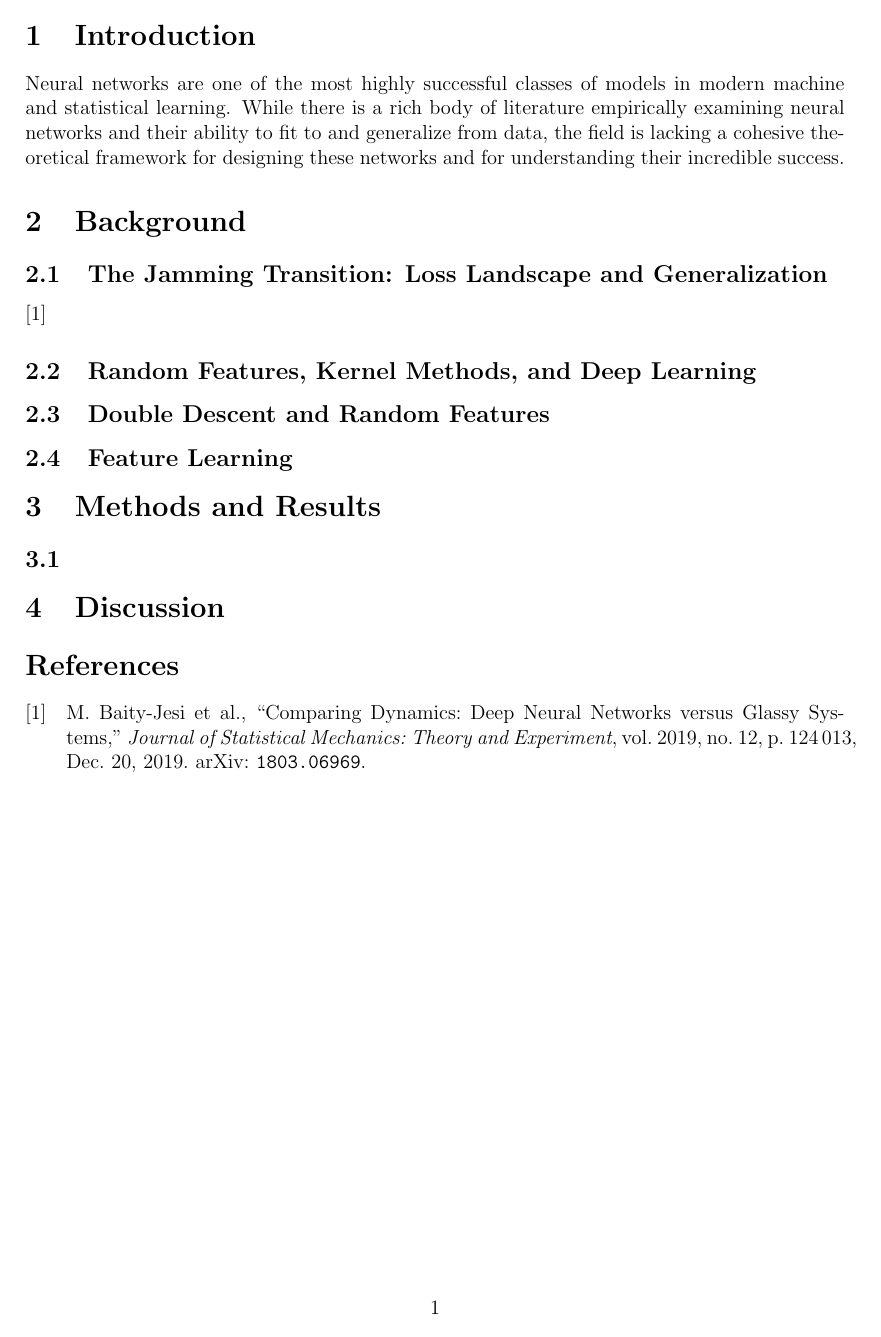
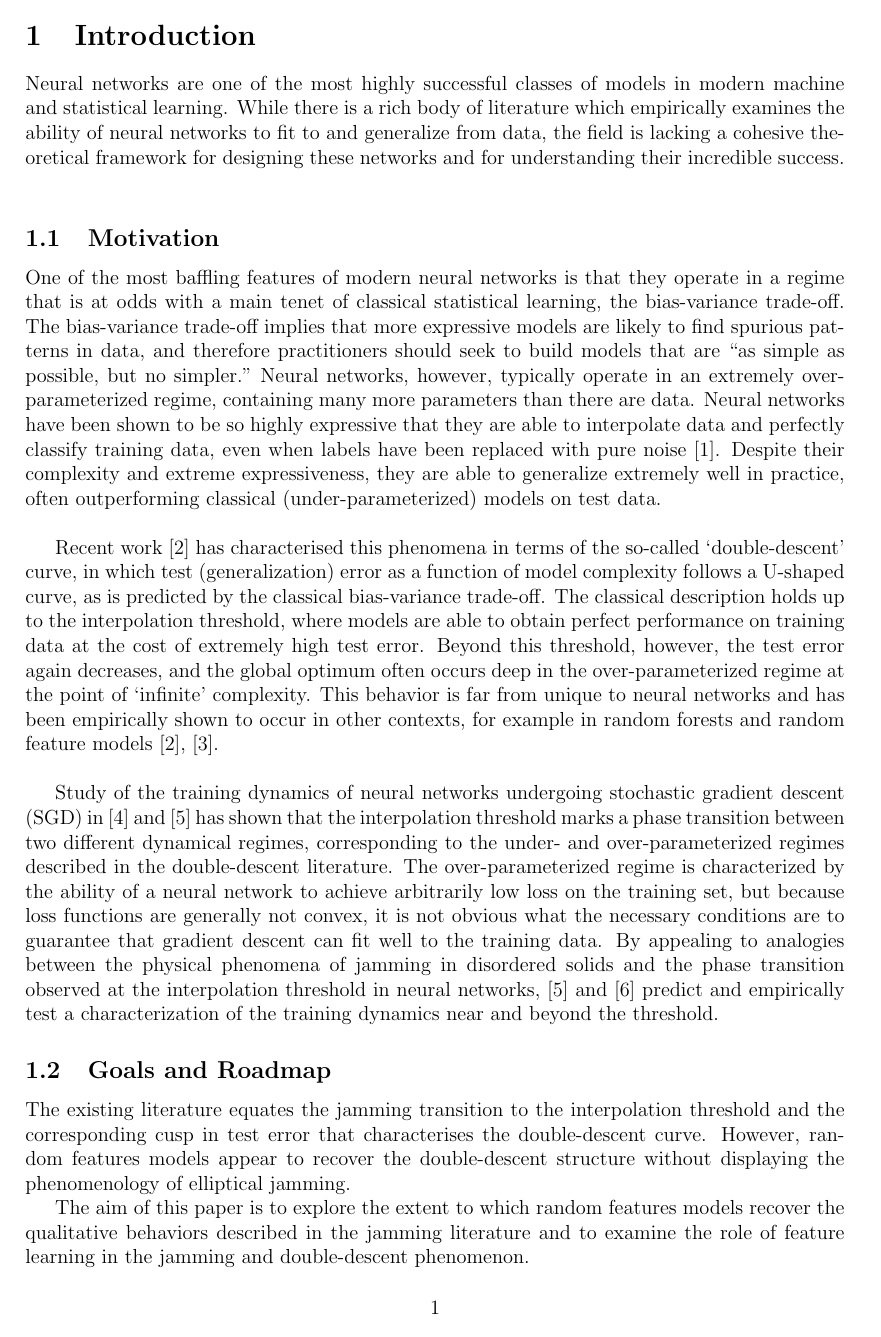
Before and after one commit to hudson-ai/random-features-jamming, a LaTeX paper (docs/main.tex): page 3 of 3 before the commit and page 3 of 4 after it. Compiled offline with pdfLaTeX.

Commit message:
Wrote most of the intro! The stuff on jamming and the goals are a little sketchy, but it feels good to see some structure starting to emerge.

```diff
--- a/docs/main.tex
+++ b/docs/main.tex
@@ -24,21 +23,29 @@
 \end{abstract}
 
 \section{Introduction}
-Neural networks are one of the most highly successful classes of models in modern machine and statistical learning. While there is a rich body of literature empirically examining neural networks and their ability to fit to and generalize from data, the field is lacking a cohesive theoretical framework for designing these networks and for understanding their incredible success.
+Neural networks are one of the most highly successful classes of models in modern machine and statistical learning. While there is a rich body of literature which empirically examines the ability of neural networks to fit to and generalize from data, the field is lacking a cohesive theoretical framework for designing these networks and for understanding their incredible success. \\
 
+\subsection{Motivation}
 
+One of the most baffling features of modern neural networks is that they operate in a regime that is at odds with a main tenet of classical statistical learning, the bias-variance trade-off. The bias-variance trade-off implies that more expressive models are likely to find spurious patterns in data, and therefore practitioners should seek to build models that are ``as simple as possible, but no simpler." Neural networks, however, typically operate in an extremely over-parameterized regime, containing many more parameters than there are data. Neural networks have been shown to be so highly expressive that they are able to interpolate data and perfectly classify training data, even when labels have been replaced with pure noise \cite{zhangUnderstandingDeepLearning2017}. Despite their complexity and extreme expressiveness, they are able to generalize extremely well in practice, often outperforming classical (under-parameterized) models on test data. \\
+
+Recent work \cite{belkinReconcilingModernMachine2019} has characterised this phenomena in terms of the so-called `double-descent' curve, in which test (generalization) error as a function of model complexity follows a U-shaped curve, as is predicted by the classical bias-variance trade-off. The classical description holds up to the interpolation threshold, where models are able to obtain perfect performance on training data at the cost of extremely high test error. Beyond this threshold, however, the test error again decreases, and the global optimum often occurs deep in the over-parameterized regime at the point of `infinite' complexity. This behavior is far from unique to neural networks and has been empirically shown to occur in other contexts, for example in random forests and random feature models \cite{belkinUnderstandDeepLearning2018, belkinReconcilingModernMachine2019}.\\
+
+Study of the training dynamics of neural networks undergoing stochastic gradient descent (SGD) in \cite{baity-jesiComparingDynamicsDeep2019} and \cite{geigerJammingTransitionParadigm2019} has shown that the interpolation threshold marks a phase transition between two different dynamical regimes, corresponding to the under- and over-parameterized regimes described in the double-descent literature. The over-parameterized regime is characterized by the ability of a neural network to achieve arbitrarily low loss on the training set, but because loss functions are generally not convex, it is not obvious what the necessary conditions are to guarantee that gradient descent can fit well to the training data. By appealing to analogies between the physical phenomena of jamming in disordered solids and the phase transition observed at the interpolation threshold in neural networks, \cite{geigerJammingTransitionParadigm2019} and \cite{spiglerJammingTransitionOverparametrization2019} predict and empirically test a characterization of the training dynamics near and beyond the threshold.
+
+\subsection{Goals and Roadmap}
+The existing literature equates the jamming transition to the interpolation threshold and the corresponding cusp in test error that characterises the double-descent curve. However, random features models appear to recover the double-descent structure without displaying the phenomenology of elliptical jamming.
+
+The aim of this paper is to explore the extent to which random features models recover the qualitative behaviors described in the jamming literature and to examine the role of feature learning in the jamming and double-descent phenomenon.
 
 \section{Background}
 
 \subsection{The Jamming Transition: Loss Landscape and Generalization}
-\cite{baity-jesiComparingDynamicsDeep2019}
 \subsection{Random Features, Kernel Methods, and Deep Learning}
 \subsection{Double Descent and Random Features}
 \subsection{Feature Learning}
 
 \section{Methods and Results}
-\subsection{}
-
 \section{Discussion}
 
 \printbibliography
```
Also changed, not shown: docs/assets/Screen Shot 2020-08-16 at 7.16.07 PM.png (added), docs/main.tex (3 more changed lines).
